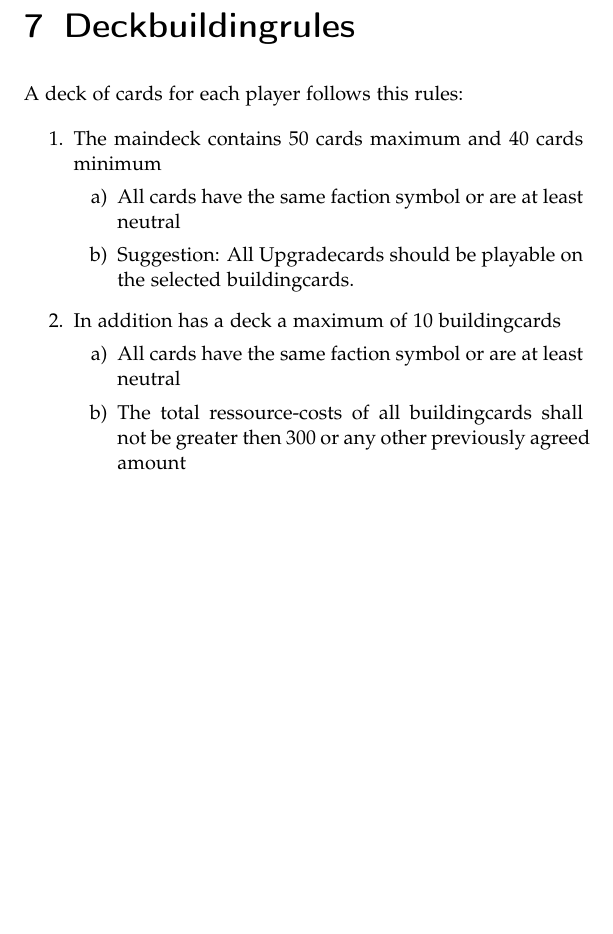
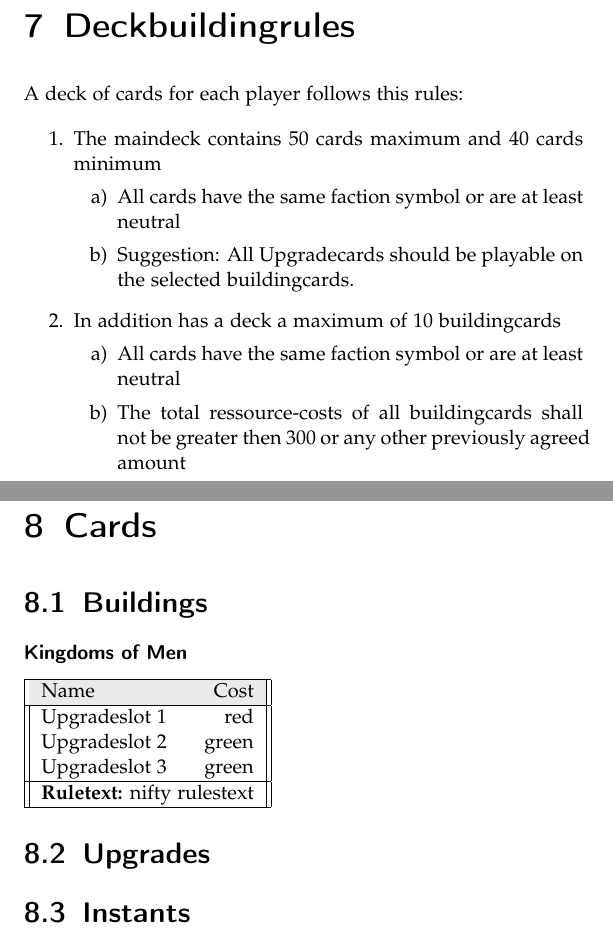
Before and after one commit to RobertOrsin/A-game-of-micro-and-macro, a LaTeX book (Rulebook.tex): part of page 27 of 27 before the commit and two parts of pages 26 and 27 of 27 after it, the two joined at a grey line, cut so that both start at the same text, the shorter picture padded with empty space. Compiled offline with pdfLaTeX.

Commit message:
added cardlists

```diff
--- a/Rulebook.tex
+++ b/Rulebook.tex
@@ -13,6 +13,8 @@ normalheadings,DIV=9,twoside=false]{scrbook}
 \usepackage[english]{babel}
 \usepackage[utf8]{inputenc}
 \usepackage[T1]{fontenc}
+\usepackage[table, svgnames, dvipsnames]{xcolor}
+\usepackage{makecell, cellspace, caption}
 
 \usepackage{graphicx}
 \graphicspath{ {./graphics/} }
@@ -475,7 +477,30 @@ A deck of cards for each player follows this rules:
 \end{enumerate}
 \end{enumerate}
 
+\chapter{Cards}
 
+\section{Buildings}
+
+\subsubsection{Kingdoms of Men}
+
+ \begin{tabular}{||l r||}
+ \hline
+  \rowcolor{Gainsboro!60}
+Name & Cost  \\
+\hline
+Upgradeslot 1 & red  \\
+Upgradeslot 2 & green \\
+Upgradeslot 3 & green \\
+\hline
+ \multicolumn{2}{||l||}{\textbf{Ruletext:} nifty rulestext}\\
+\hline
+
+ \end{tabular}
+
+
+\section{Upgrades}
+
+\section{Instants}
 
 
 
```
Also changed, not shown: Rulebook.pdf.
